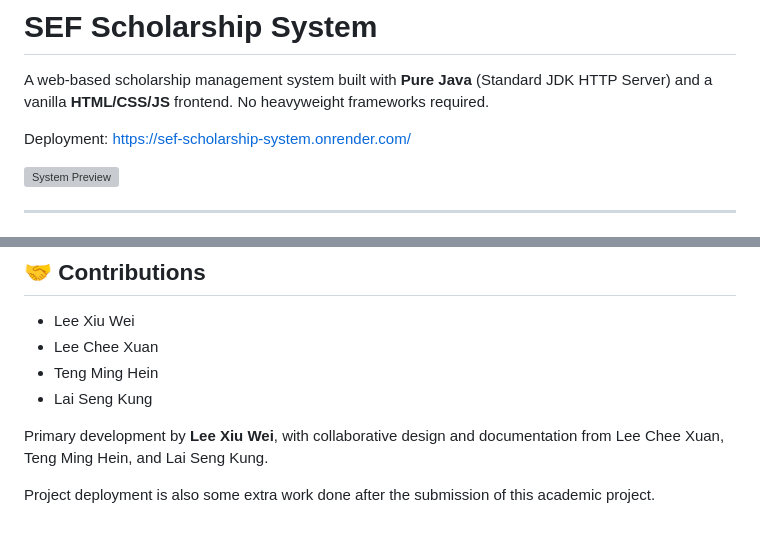
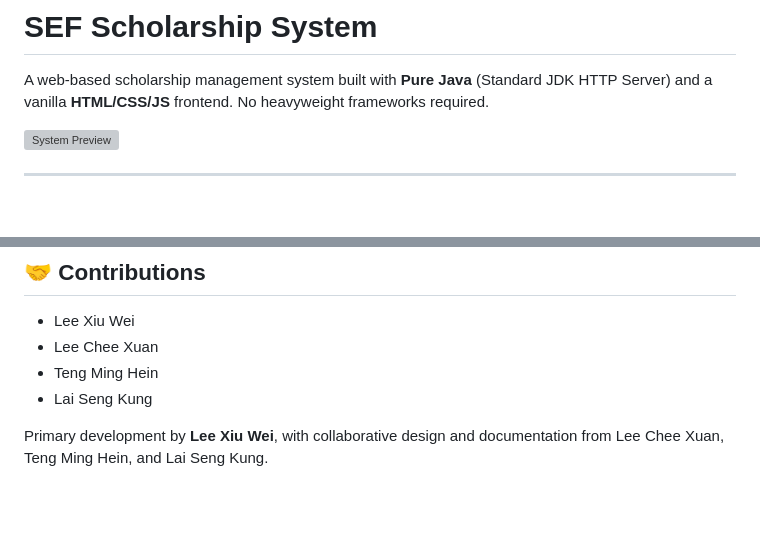
Before and after one commit to LXW1205/sef_scholarship_system, a Markdown page: README.md, 2 parts joined by grey strips. Rendered like a GitHub page; blank space fills up the shorter version; grey boxes are pictures that could not be loaded.

```diff
--- a/README.md
+++ b/README.md
@@ -1,8 +1,6 @@
 # SEF Scholarship System
 
 A web-based scholarship management system built with **Pure Java** (Standard JDK HTTP Server) and a vanilla **HTML/CSS/JS** frontend. No heavyweight frameworks required.
-
-Deployment: https://sef-scholarship-system.onrender.com/
 
 ![System Preview](/sample_screen/scholarship-system-1.png)
 
@@ -140,5 +138,3 @@ sef_scholarship_system/
 - Lai Seng Kung
 
 Primary development by **Lee Xiu Wei**, with collaborative design and documentation from Lee Chee Xuan, Teng Ming Hein, and Lai Seng Kung.
-
-Project deployment is also some extra work done after the submission of this academic project.
```
